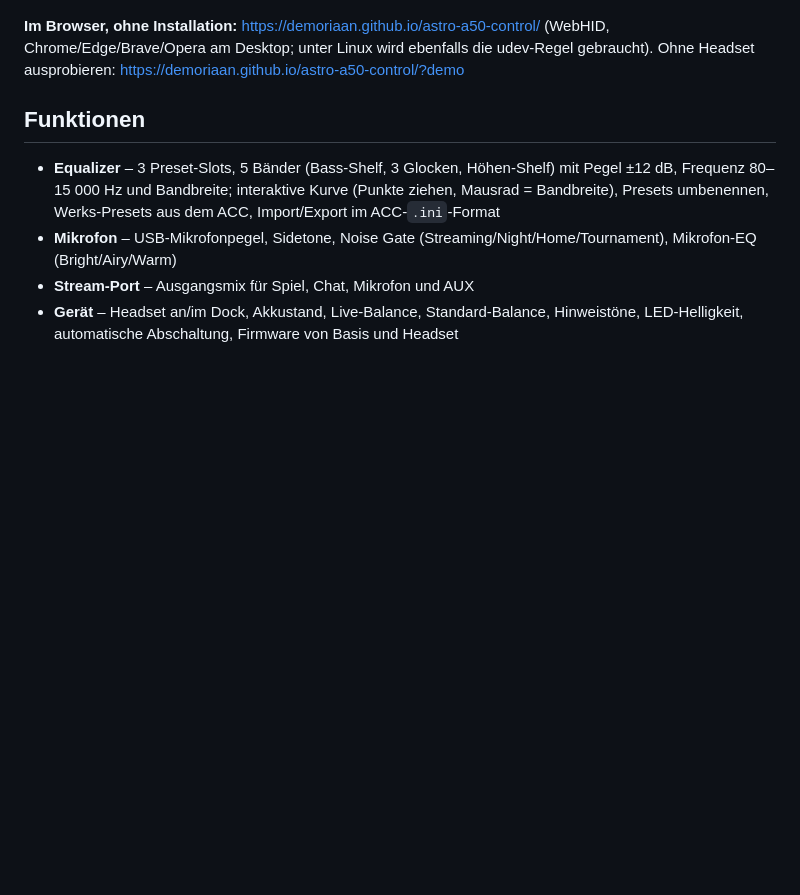
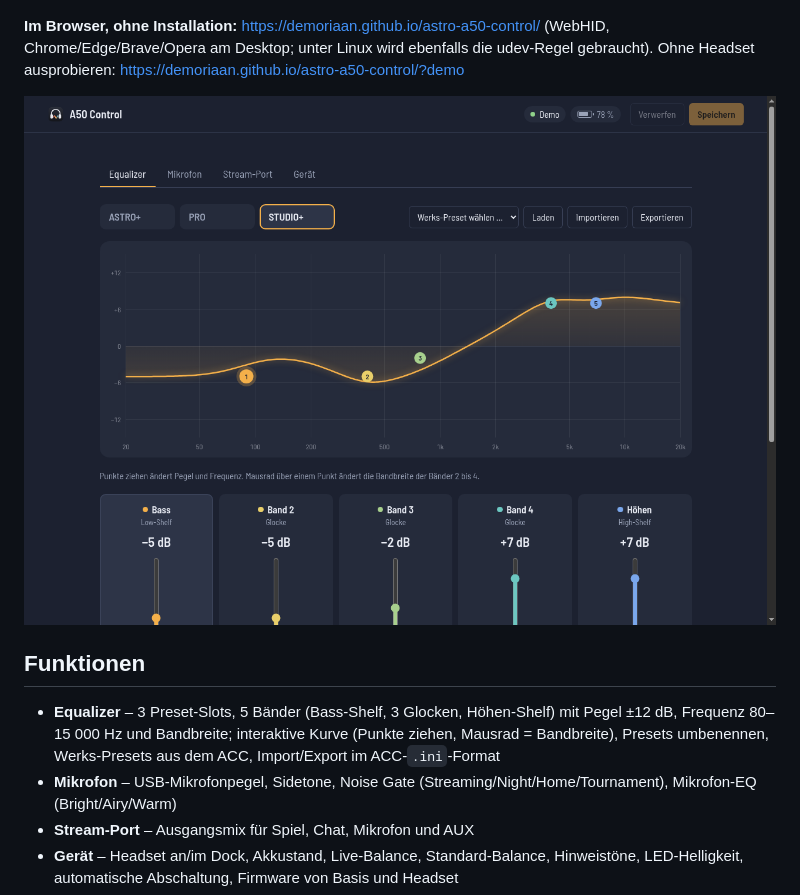
Before and after one commit to demoriaan/astro-a50-control, a Markdown page: README.md, the part around the change. GitHub-like rendering; pictures changed too: docs/screenshot-web.png (added); blank space fills up the shorter version.

Commit message:
Deploy modules into a per-commit directory; web screenshot
Claude-Session: https://claude.ai/code/session_01XXHcJTpsXon7nJBKHo4NyJ

```diff
--- a/README.md
+++ b/README.md
@@ -9,6 +9,8 @@ rekonstruiert und am echten Gerät geprüft (Details: [docs/PROTOCOL.md](docs/PR
 **Im Browser, ohne Installation:** <https://demoriaan.github.io/astro-a50-control/>
 (WebHID, Chrome/Edge/Brave/Opera am Desktop; unter Linux wird ebenfalls die udev-Regel gebraucht).
 Ohne Headset ausprobieren: <https://demoriaan.github.io/astro-a50-control/?demo>
+
+![Web-App](docs/screenshot-web.png)
 
 ## Funktionen
 
```
Also changed, not shown: 1 other file.
